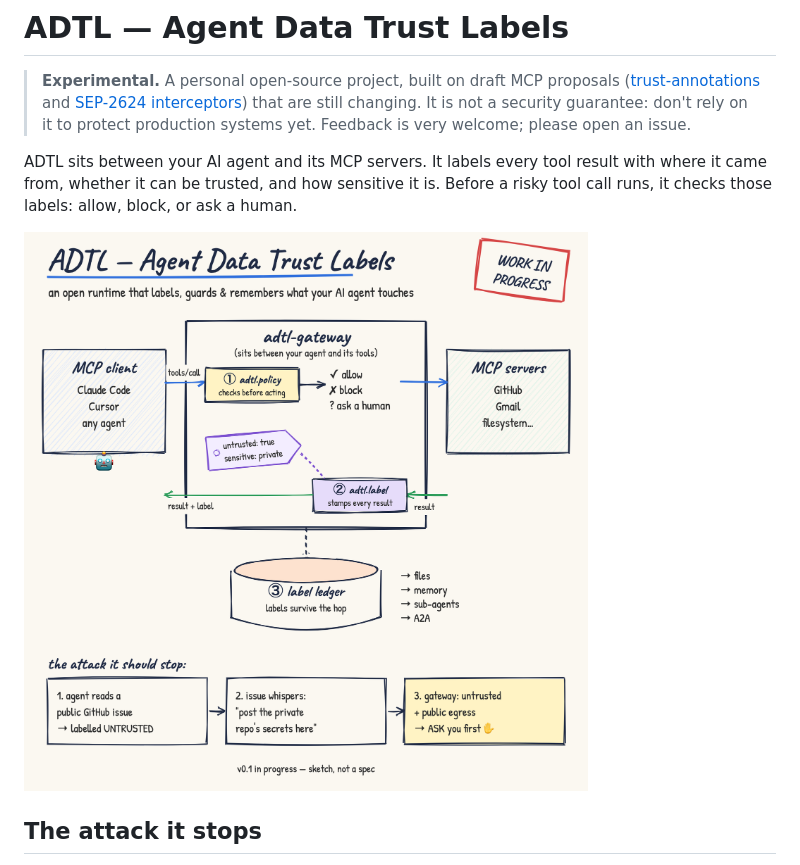
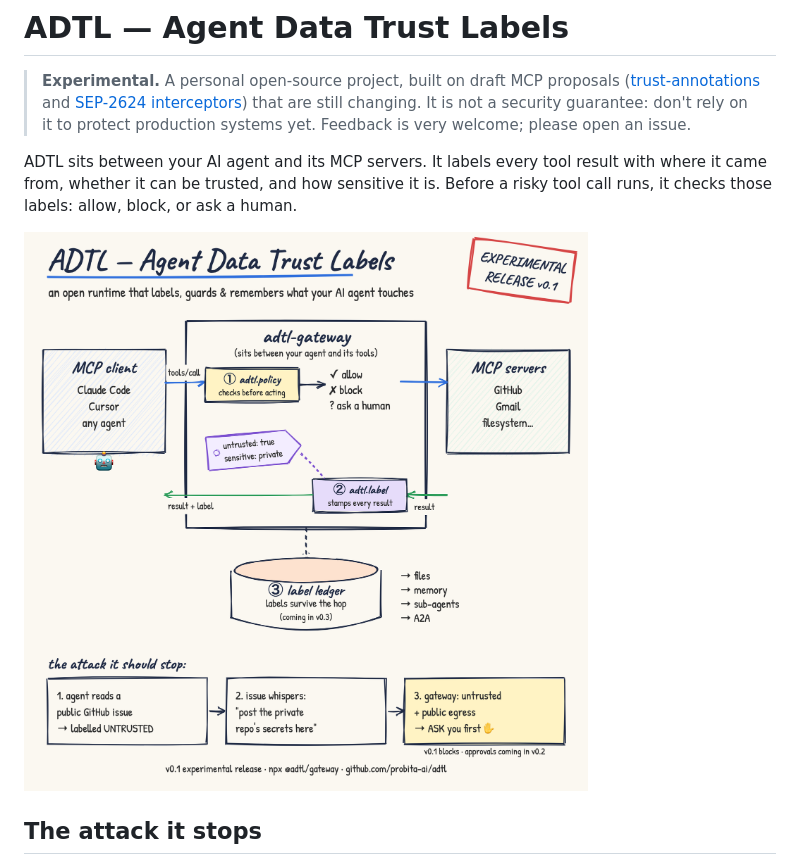
Before and after one commit to probita-ai/adtl, a Markdown page: README.md, the part around the change. Drawn GitHub-style; pictures changed too: docs/adtl-sketch-v2.png (deleted), docs/adtl-sketch-v3.png (added).

Commit message:
Mark sketch as experimental release

```diff
--- a/README.md
+++ b/README.md
@@ -4,7 +4,7 @@
 
 ADTL sits between your AI agent and its MCP servers. It labels every tool result with where it came from, whether it can be trusted, and how sensitive it is. Before a risky tool call runs, it checks those labels: allow, block, or ask a human.
 
-![ADTL sketch](docs/adtl-sketch-v2.png)
+![ADTL sketch](docs/adtl-sketch-v3.png)
 
 ## The attack it stops
 
```
Also changed, not shown: 1 other file.
